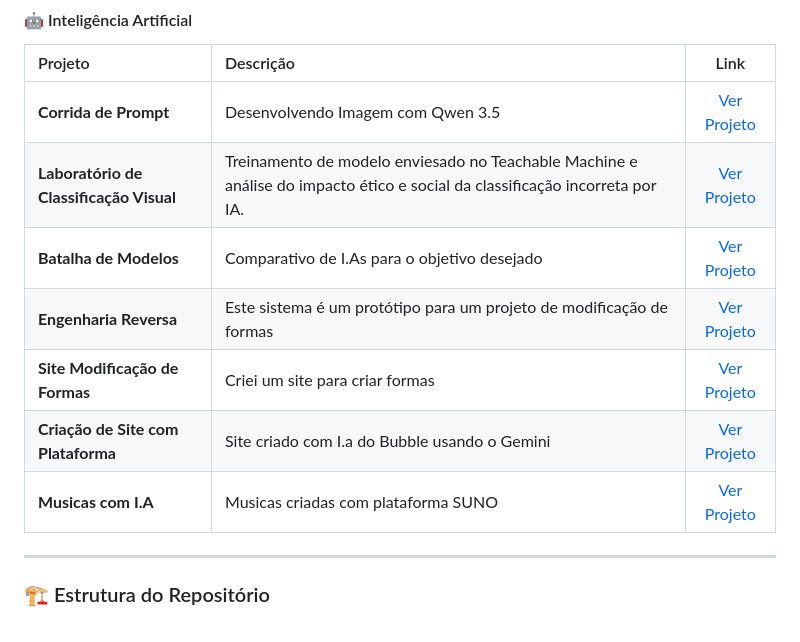
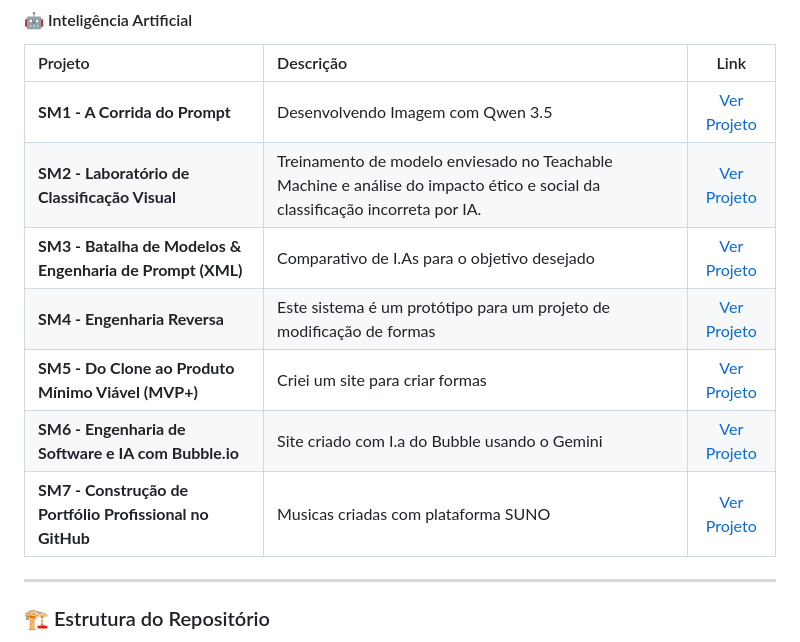
Before and after one commit to Cawa44/portfolio-cauansantospatti, a Markdown page: README.md, the part around the change. Rendered like a GitHub page.

```diff
--- a/README.md
+++ b/README.md
@@ -51,13 +51,13 @@ Tenho interesse sólido em quatro frentes: Desenvolvimento Backend, Análise de
 #### 🤖 Inteligência Artificial
 | Projeto | Descrição | Link |
 | :--- | :--- | :---: |
-| **Corrida de Prompt** | Desenvolvendo Imagem com Qwen 3.5 | [Ver Projeto](./projeto-corrida-de-prompt/) |
-| **Laboratório de Classificação Visual** | Treinamento de modelo enviesado no Teachable Machine e análise do impacto ético e social da classificação incorreta por IA. | [Ver Projeto](projeto-laboratorio-de-classificacao)
-| **Batalha de Modelos** | Comparativo de I.As para o objetivo desejado | [Ver Projeto](./projeto-batalha-de-modelos/) |
-| **Engenharia Reversa** | Este sistema é um protótipo para um projeto de modificação de formas | [Ver Projeto](./projeto-corrida-de-prompt/) |
-| **Site Modificação de Formas** | Criei um site para criar formas | [Ver Projeto](./skarglass-site/) |
-| **Criação de Site com Plataforma** | Site criado com I.a do Bubble usando o Gemini | [Ver Projeto](./projeto-engenharia-de-software-e-ia-com-bubble/) |
-| **Musicas com I.A** | Musicas criadas com plataforma SUNO | [Ver Projeto](./projeto-musicas-com-suno/) |
+| **SM1 - A Corrida do Prompt** | Desenvolvendo Imagem com Qwen 3.5 | [Ver Projeto](./projeto-corrida-de-prompt/) |
+| **SM2 - Laboratório de Classificação Visual** | Treinamento de modelo enviesado no Teachable Machine e análise do impacto ético e social da classificação incorreta por IA. | [Ver Projeto](projeto-laboratorio-de-classificacao)
+| **SM3 - Batalha de Modelos & Engenharia de Prompt (XML)** | Comparativo de I.As para o objetivo desejado | [Ver Projeto](./projeto-batalha-de-modelos/) |
+| **SM4 - Engenharia Reversa** | Este sistema é um protótipo para um projeto de modificação de formas | [Ver Projeto](./projeto-corrida-de-prompt/) |
+| **SM5 - Do Clone ao Produto Mínimo Viável (MVP+)** | Criei um site para criar formas | [Ver Projeto](./skarglass-site/) |
+| **SM6 - Engenharia de Software e IA com Bubble.io** | Site criado com I.a do Bubble usando o Gemini | [Ver Projeto](./projeto-engenharia-de-software-e-ia-com-bubble/) |
+| **SM7 - Construção de Portfólio Profissional no GitHub** | Musicas criadas com plataforma SUNO | [Ver Projeto](./projeto-musicas-com-suno/) |
 
 ---
 
```
